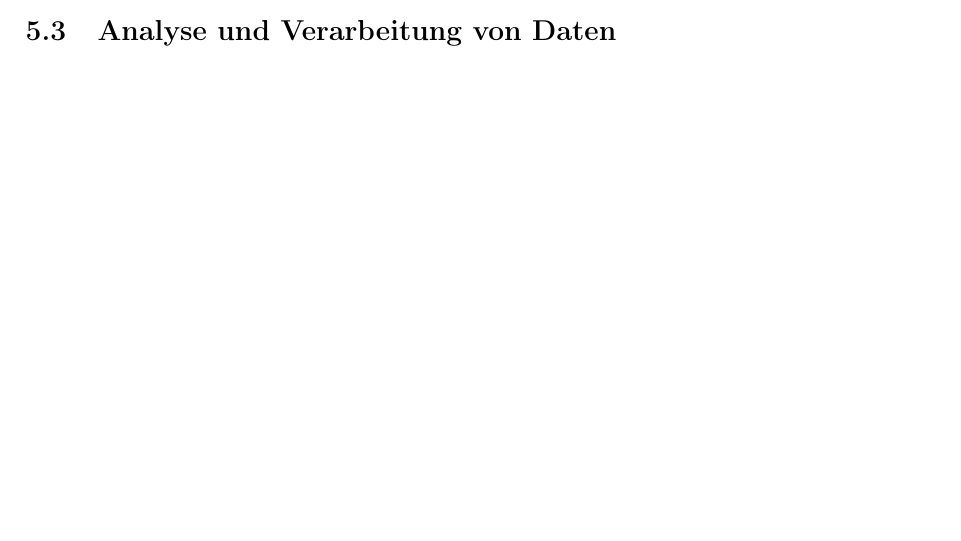
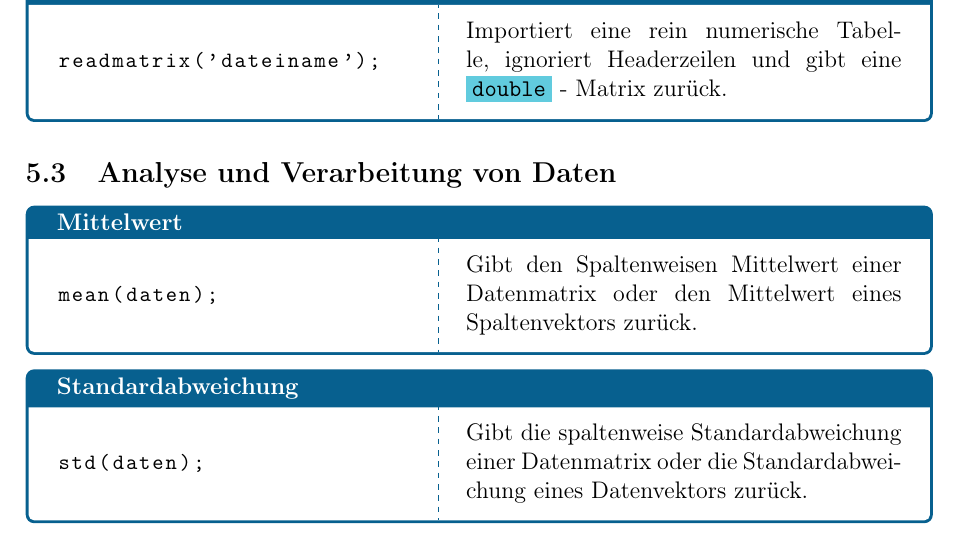
Before and after one commit to DryAged/MATLABSkript, a LaTeX document (main.tex, which reads Inhalt/05_Dateien_und_Daten.tex): part of page 20 of 22 before the commit and part of page 21 of 23 after it, cut at the place of the change, the shorter picture padded with empty space. Compiled offline with pdfLaTeX.

Commit message:
Kleine Änderungen

```diff
--- a/Inhalt/05_Dateien_und_Daten.tex
+++ b/Inhalt/05_Dateien_und_Daten.tex
@@ -48,9 +48,30 @@ save('dateiname.txt','variable','-ascii')
         \subsection{Importieren von Messdaten}
         \begin{CodeErklaerungBox}{Import von Tabellen}
             \begin{lstlisting}
-readtable('dateiname')
+readtable('dateiname');
             \end{lstlisting}
             \tcblower
             Importiert eine Tabelle mit Headerzeilen und gibt ein \texttt{table} - Objekt zurück.
         \end{CodeErklaerungBox}
+        \begin{CodeErklaerungBox}{Import von Matrizen}
+            \begin{lstlisting}
+readmatrix('dateiname');
+            \end{lstlisting}
+            \tcblower
+            Importiert eine rein numerische Tabelle, ignoriert Headerzeilen und gibt eine \texttt{double} - Matrix zurück.
+        \end{CodeErklaerungBox}
         \subsection{Analyse und Verarbeitung von Daten}
+        \begin{CodeErklaerungBox}{Mittelwert}
+            \begin{lstlisting}
+mean(daten);
+            \end{lstlisting}
+            \tcblower
+            Gibt den Spaltenweisen Mittelwert einer Datenmatrix oder den Mittelwert eines Spaltenvektors zurück.
+        \end{CodeErklaerungBox}
+        \begin{CodeErklaerungBox}{Standardabweichung}
+            \begin{lstlisting}
+std(daten);
+            \end{lstlisting}
+            \tcblower
+            Gibt die spaltenweise Standardabweichung einer Datenmatrix oder die Standardabweichung eines Datenvektors zurück.
+        \end{CodeErklaerungBox}
--- a/main.tex
+++ b/main.tex
@@ -1,7 +1,7 @@
 \documentclass[12pt, a4paper, twoside]{article}
 
 \usepackage{graphicx}
-\usepackage[a4paper, left=2.5cm, right=2.5cm, top=2.5cm, bottom=2cm]{geometry}
+\usepackage[a4paper, left=2.5cm, right=2.5cm, top=2.5cm, bottom=3cm]{geometry}
 \usepackage[utf8]{inputenc}
 \usepackage[T1]{fontenc}
 \usepackage{tcolorbox}
```
Also changed, not shown: main.pdf, Inhalt/05_Dateien_und_Daten.tex (2 more changed lines), 9 other files.
